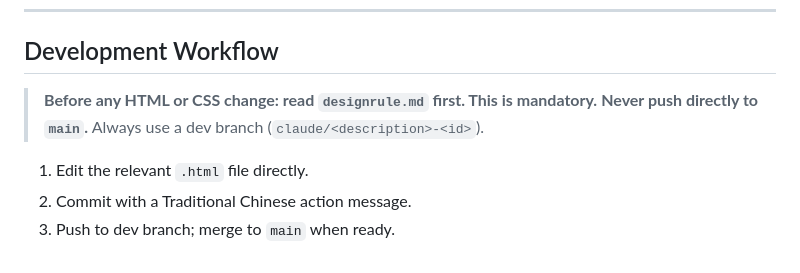
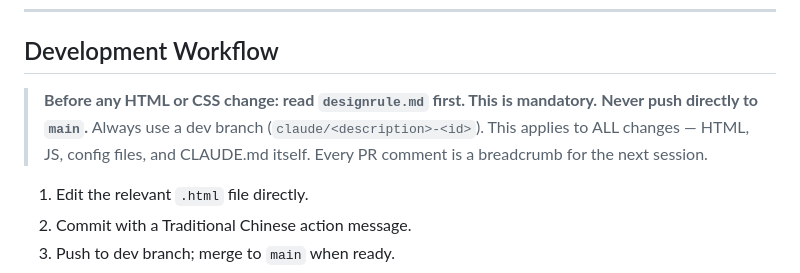
Before and after one commit to TB1982/pm, a Markdown page: CLAUDE.md, the part around the change. GitHub-like rendering.

Commit message:
CLAUDE.md：強化分支規則，明確禁止任何改動直推 main
每一條 PR 備註都是下一個 session 的麵包屑。
規則適用範圍擴及 HTML、JS、設定檔與 CLAUDE.md 本身。

Co-Authored-By: Claude Sonnet 4.6 <noreply@anthropic.com>

```diff
--- a/CLAUDE.md
+++ b/CLAUDE.md
@@ -106,7 +106,7 @@ Deployed via GitHub　｜　Built with Claude Code　｜　Last updated 2026 by
 ## Development Workflow
 
 > **Before any HTML or CSS change: read `designrule.md` first. This is mandatory.**
-> **Never push directly to `main`.** Always use a dev branch (`claude/<description>-<id>`).
+> **Never push directly to `main`.** Always use a dev branch (`claude/<description>-<id>`). This applies to ALL changes — HTML, JS, config files, and CLAUDE.md itself. Every PR comment is a breadcrumb for the next session.
 
 1. Edit the relevant `.html` file directly.
 2. Commit with a Traditional Chinese action message.
```
